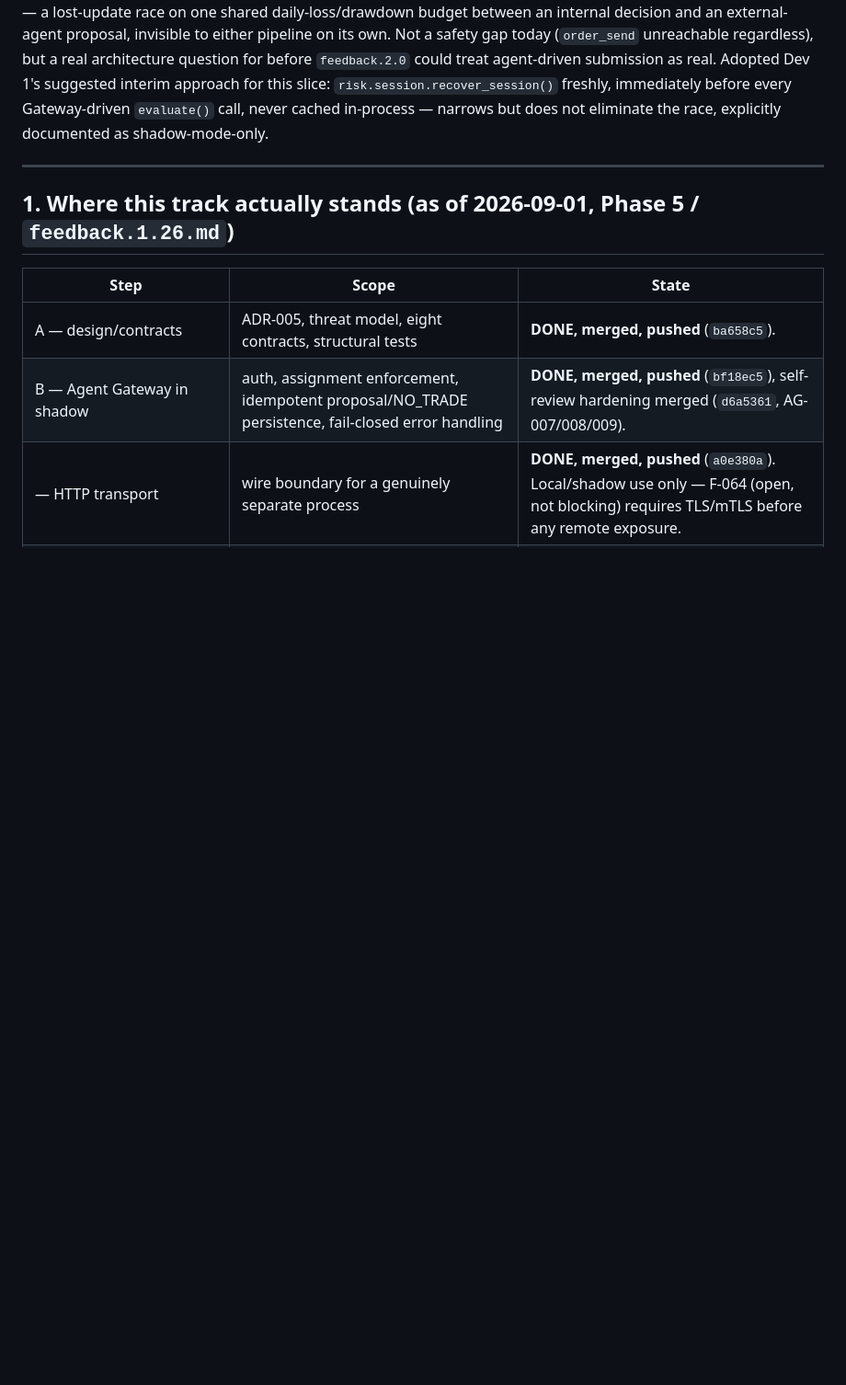
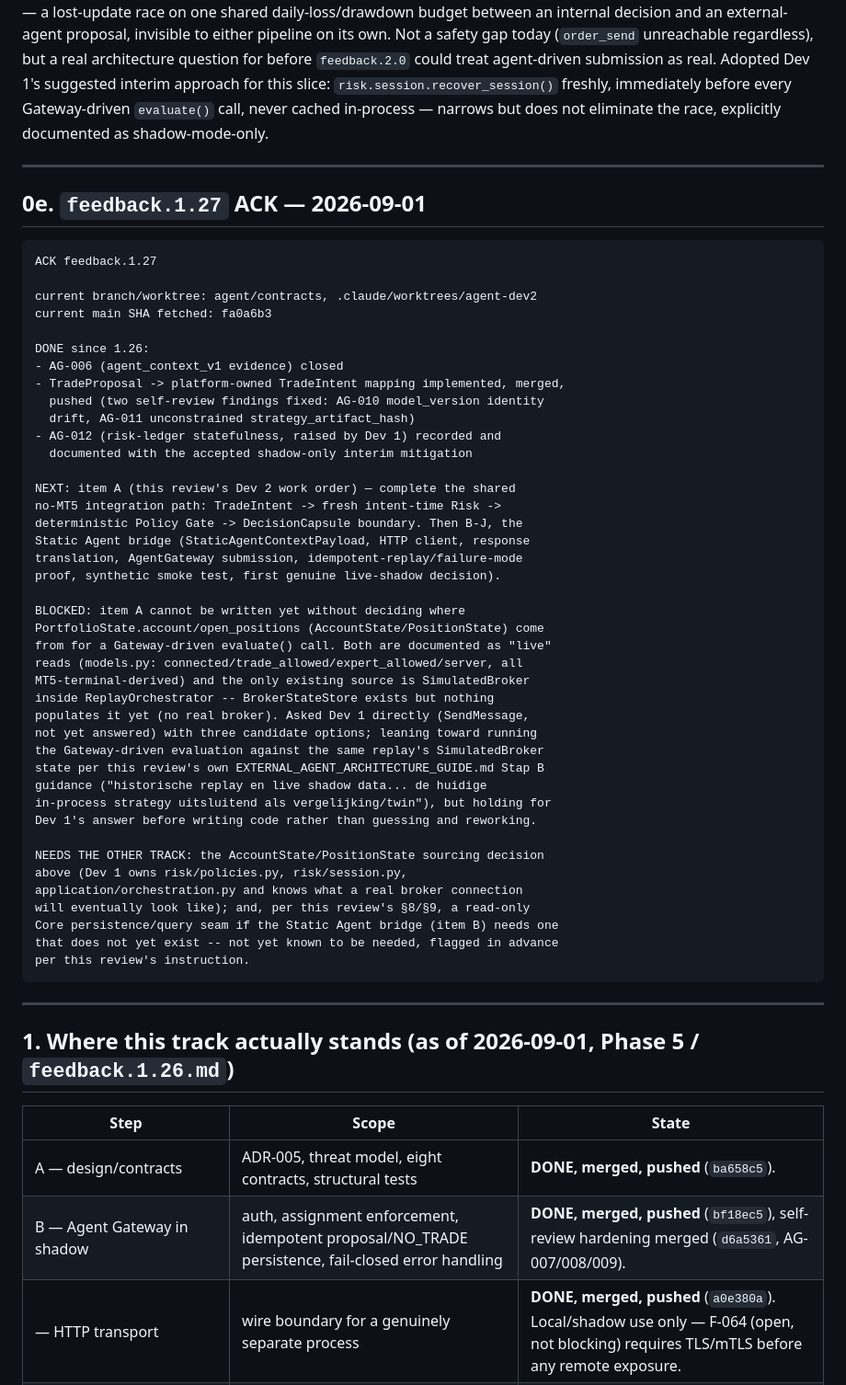
Before and after one commit to DutchBugs/Crumblr, a Markdown page: review/AGENT_STATUS.md, the part around the change. Shown at 92% size. Rendered like a GitHub page; blank space fills up the shorter version.

Commit message:
[agent] ACK feedback.1.27
IMPACT: NONE

Required response block per feedback.1.27 section 1: current
branch/worktree, main SHA fetched, done since 1.26, next, blocked, and
what needs the other track. Recorded in review/AGENT_STATUS.md section 0e.

Notes the still-open question sent to Dev 1 (SendMessage, not yet
answered): where PortfolioState.account/open_positions should come from
for a Gateway-driven risk evaluation, since both are documented as live
MT5-terminal reads with no standalone paper-account provider today.

Doc-only change: review/AGENT_STATUS.md.

Co-Authored-By: Claude Sonnet 5 <noreply@anthropic.com>

````diff
--- a/review/AGENT_STATUS.md
+++ b/review/AGENT_STATUS.md
@@ -316,6 +316,54 @@ does not eliminate the race, explicitly documented as shadow-mode-only.
 
 ---
 
+## 0e. `feedback.1.27` ACK — 2026-09-01
+
+```text
+ACK feedback.1.27
+
+current branch/worktree: agent/contracts, .claude/worktrees/agent-dev2
+current main SHA fetched: fa0a6b3
+
+DONE since 1.26:
+- AG-006 (agent_context_v1 evidence) closed
+- TradeProposal -> platform-owned TradeIntent mapping implemented, merged,
+  pushed (two self-review findings fixed: AG-010 model_version identity
+  drift, AG-011 unconstrained strategy_artifact_hash)
+- AG-012 (risk-ledger statefulness, raised by Dev 1) recorded and
+  documented with the accepted shadow-only interim mitigation
+
+NEXT: item A (this review's Dev 2 work order) — complete the shared
+no-MT5 integration path: TradeIntent -> fresh intent-time Risk ->
+deterministic Policy Gate -> DecisionCapsule boundary. Then B-J, the
+Static Agent bridge (StaticAgentContextPayload, HTTP client, response
+translation, AgentGateway submission, idempotent-replay/failure-mode
+proof, synthetic smoke test, first genuine live-shadow decision).
+
+BLOCKED: item A cannot be written yet without deciding where
+PortfolioState.account/open_positions (AccountState/PositionState) come
+from for a Gateway-driven evaluate() call. Both are documented as "live"
+reads (models.py: connected/trade_allowed/expert_allowed/server, all
+MT5-terminal-derived) and the only existing source is SimulatedBroker
+inside ReplayOrchestrator -- BrokerStateStore exists but nothing
+populates it yet (no real broker). Asked Dev 1 directly (SendMessage,
+not yet answered) with three candidate options; leaning toward running
+the Gateway-driven evaluation against the same replay's SimulatedBroker
+state per this review's own EXTERNAL_AGENT_ARCHITECTURE_GUIDE.md Stap B
+guidance ("historische replay en live shadow data... de huidige
+in-process strategy uitsluitend als vergelijking/twin"), but holding for
+Dev 1's answer before writing code rather than guessing and reworking.
+
+NEEDS THE OTHER TRACK: the AccountState/PositionState sourcing decision
+above (Dev 1 owns risk/policies.py, risk/session.py,
+application/orchestration.py and knows what a real broker connection
+will eventually look like); and, per this review's §8/§9, a read-only
+Core persistence/query seam if the Static Agent bridge (item B) needs one
+that does not yet exist -- not yet known to be needed, flagged in advance
+per this review's instruction.
+```
+
+---
+
 ## 1. Where this track actually stands (as of 2026-09-01, Phase 5 / `feedback.1.26.md`)
 
 | Step | Scope | State |
````
